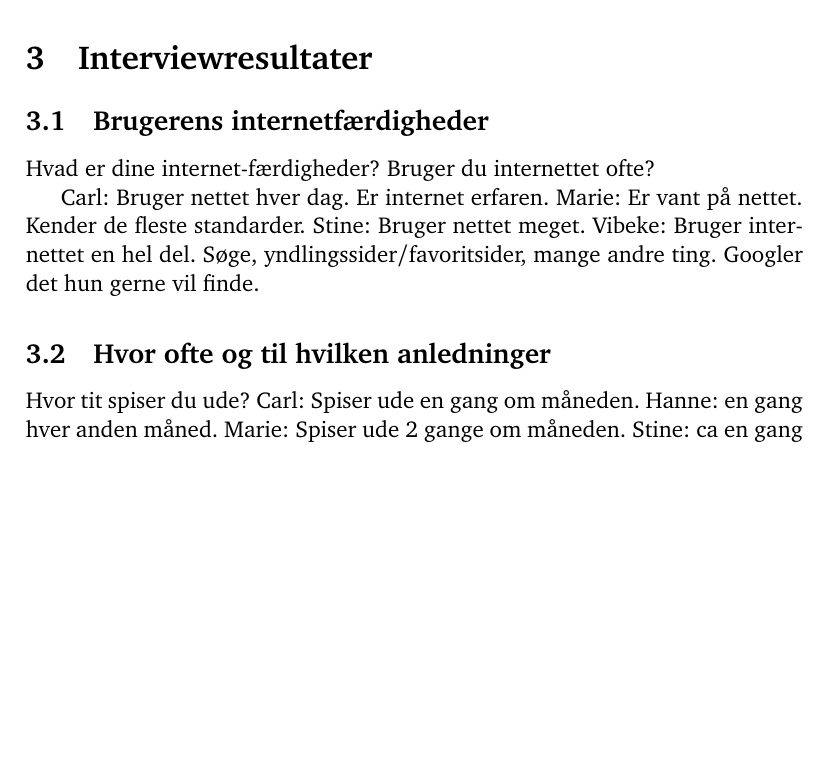
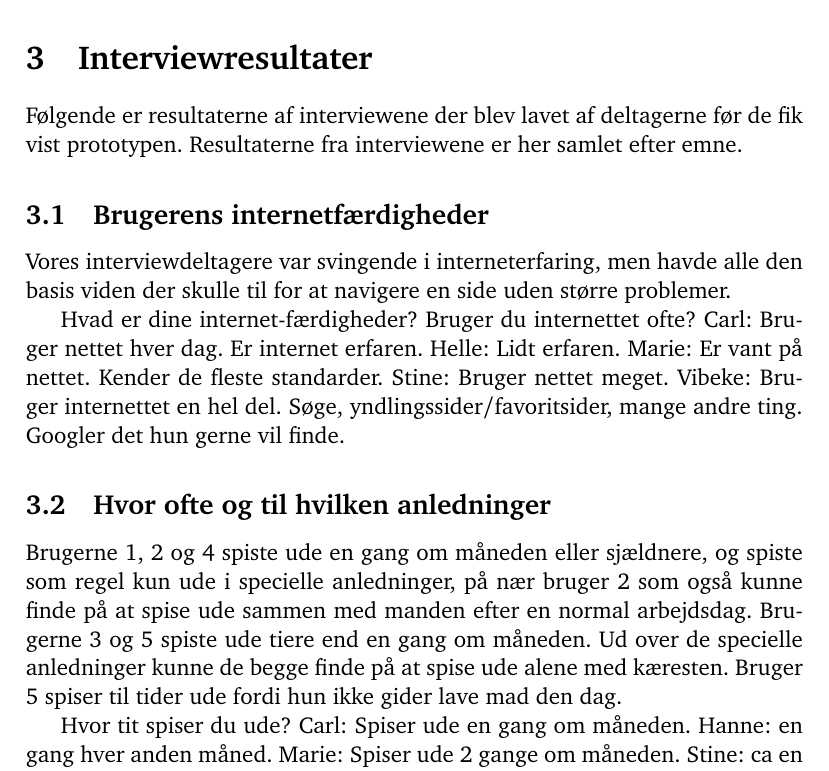
Before and after one commit to kayloos/HCI, a LaTeX document (oevelse4/document.tex): part of page 5 of 16, cut so that both start at the same text, the shorter picture padded with empty space. Compiled offline with pdfLaTeX.

Commit message:
Kasper kan ikke gitte

```diff
--- a/oevelse4/document.tex
+++ b/oevelse4/document.tex
@@ -144,11 +144,18 @@ eller smartphone.
 
 \section{Interviewresultater}
 \label{sec:Interviewresultater}
+Følgende er resultaterne af interviewene der blev lavet af deltagerne før de fik vist prototypen.
+Resultaterne fra interviewene er her samlet efter emne.
+
 \subsection{Brugerens internetfærdigheder}
 
+Vores interviewdeltagere var svingende i interneterfaring, men havde alle den basis viden
+der skulle til for at navigere en side uden større problemer.
+
+
   Hvad er dine internet-færdigheder? Bruger du internettet ofte?
-
     Carl: Bruger nettet hver dag. Er internet erfaren.
+    Helle: Lidt erfaren.
     Marie: Er vant på nettet. Kender de fleste standarder.
     Stine: Bruger nettet meget.
     Vibeke: Bruger internettet en hel del. Søge, yndlingssider/favoritsider, mange andre
@@ -156,6 +163,13 @@ eller smartphone.
 
 
 \subsection{Hvor ofte og til hvilken anledninger}
+
+Brugerne 1, 2 og 4 spiste ude en gang om måneden eller sjældnere, og spiste som regel
+kun ude i specielle anledninger, på nær bruger 2 som også kunne finde på at spise ude
+sammen med manden efter en normal arbejdsdag.
+Brugerne 3 og 5 spiste ude tiere end en gang om måneden. Ud over de specielle anledninger
+kunne de begge finde på at spise ude alene med kæresten. Bruger 5 spiser til tider ude
+fordi hun ikke gider lave mad den dag.
 
   Hvor tit spiser du ude?
     Carl: Spiser ude en gang om måneden.
```
Also changed, not shown: oevelse4/document.tex (3 more changed lines).
